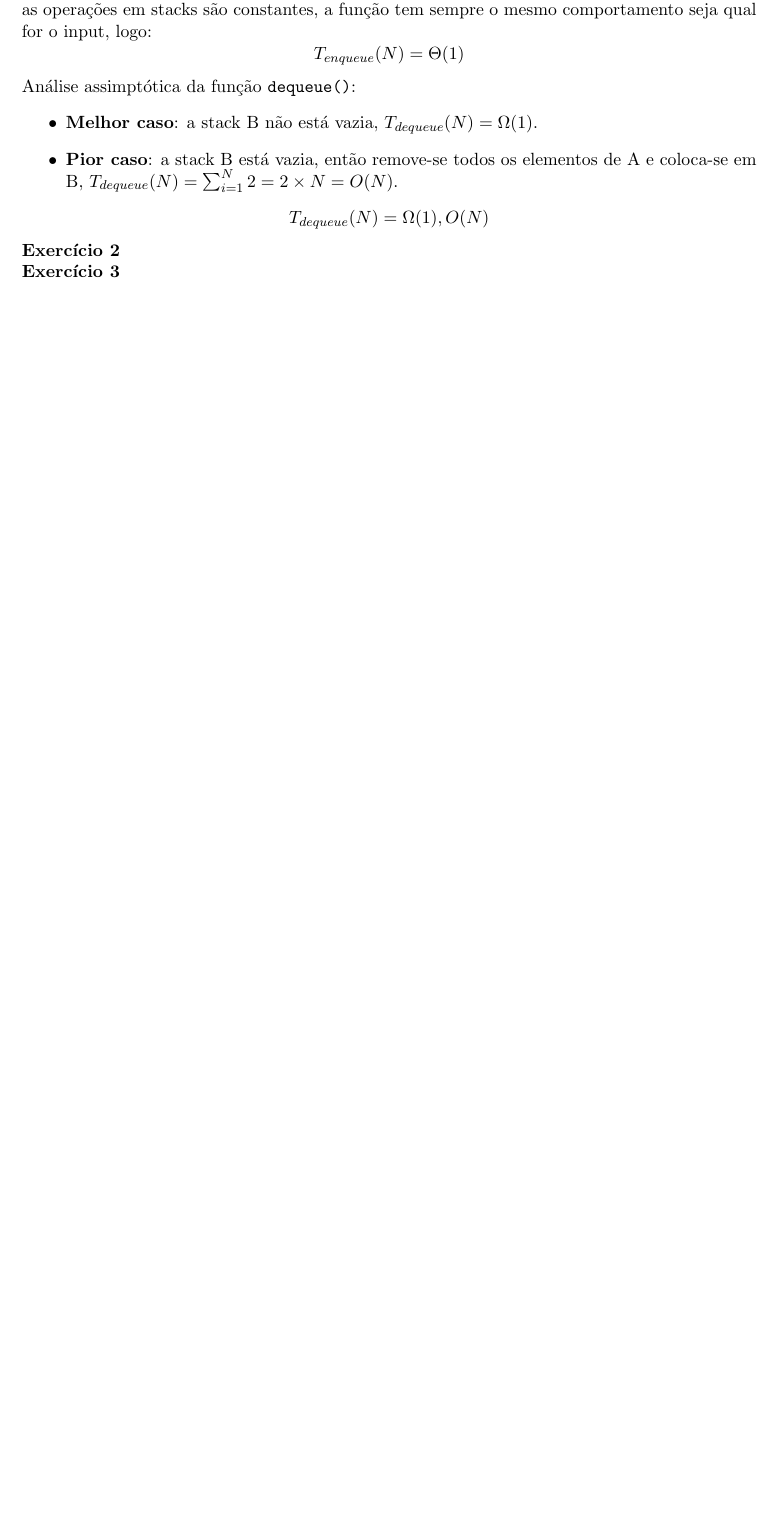
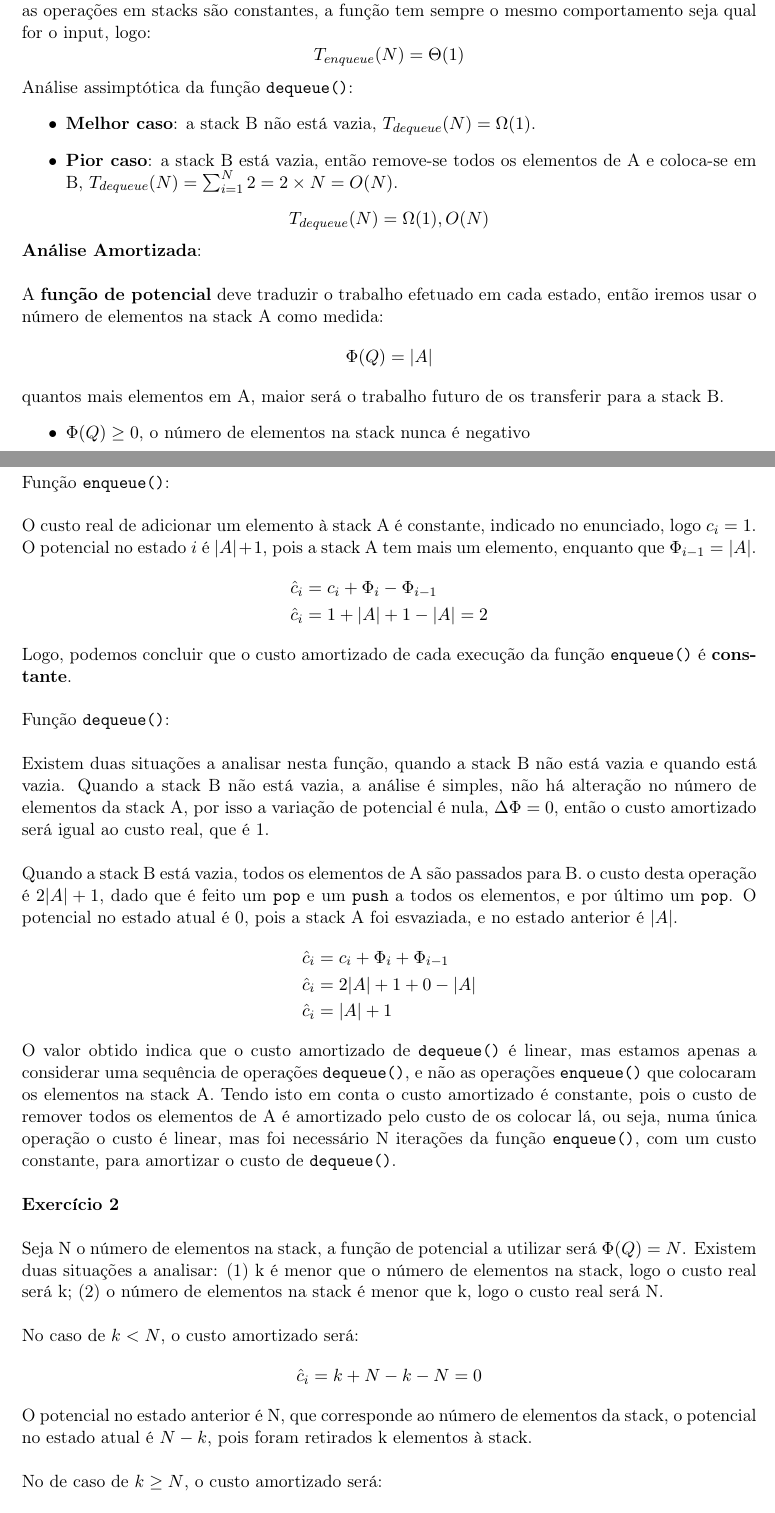
Before and after one commit to eduardo106919/AC, a LaTeX document (fichas/ficha-02/ficha-02.tex): part of page 7 of 8 before the commit and two parts of pages 7 and 8 of 9 after it, the two joined at a grey line, cut so that both start at the same text, the shorter picture padded with empty space. Compiled offline with pdfLaTeX.

Commit message:
worked on amortized analysis in ficha 02

```diff
--- a/fichas/ficha-02/ficha-02.tex
+++ b/fichas/ficha-02/ficha-02.tex
@@ -4,6 +4,8 @@
 \usepackage{amsmath}
 \usepackage{enumitem}
 \usepackage{fancyvrb}
+\usepackage[utf8]{inputenc}
+\usepackage[T1]{fontenc}
 
 \usepackage[twoside,verbose,body={16cm,24cm},
 left=25mm,top=20mm]{geometry}
@@ -354,7 +356,51 @@ int maxSoma(int v[], int N) {
 		T_{dequeue}(N) = \Omega(1), O(N)
 	\]
 
+	\noindent \textbf{Análise Amortizada}:\\
 
+	\noindent A \textbf{função de potencial} deve traduzir o trabalho efetuado em cada estado, então iremos usar o número de elementos na stack A como medida:
+	\[
+		\Phi(Q) = |A|
+	\]
 
+	\noindent quantos mais elementos em A, maior será o trabalho futuro de os transferir para a stack B.
+	\begin{itemize}
+		\item $\Phi(Q) \geq 0$, o número de elementos na stack nunca é negativo
+		\item $\Phi(Q_0) = 0$, ambas as stacks começam vazias
+	\end{itemize}
 
-	\noindent \textbf{Exercício 2}
+	\noindent Função \texttt{enqueue()}:\\
+
+	\noindent O custo real de adicionar um elemento à stack A é constante, indicado no enunciado, logo $c_i = 1$. O potencial no estado $i$ é $|A|+1$, pois a stack A tem mais um elemento, enquanto que $\Phi_{i-1} = |A|$.
+	\begin{align*}
+		\hat{c}_i & = c_i + \Phi_i - \Phi_{i-1} \\
+		\hat{c}_i & = 1 + |A| + 1 - |A| = 2
+	\end{align*}
+
+	\noindent Logo, podemos concluir que o custo amortizado de cada execução da função \texttt{enqueue()} é \textbf{constante}.\\
+
+	\noindent Função \texttt{dequeue()}:\\
+
+	\noindent Existem duas situações a analisar nesta função, quando a stack B não está vazia e quando está vazia. Quando a stack B não está vazia, a análise é simples, não há alteração no número de elementos da stack A, por isso a variação de potencial é nula, $\Delta \Phi = 0$, então o custo amortizado será igual ao custo real, que é 1.\\
+
+	\noindent Quando a stack B está vazia, todos os elementos de A são passados para B. o custo desta operação é $ 2 |A| + 1 $, dado que é feito um \texttt{pop} e um \texttt{push} a todos os elementos, e por último um \texttt{pop}. O potencial no estado atual é 0, pois a stack A foi esvaziada, e no estado anterior é $|A|$.
+	\begin{align*}
+		\hat{c}_i & = c_i + \Phi_i + \Phi_{i-1} \\
+		\hat{c}_i & = 2 |A| + 1 + 0 - |A| \\
+		\hat{c}_i & = |A| + 1
+	\end{align*}
+
+	\noindent O valor obtido indica que o custo amortizado de \texttt{dequeue()} é linear, mas estamos apenas a considerar uma sequência de operações \texttt{dequeue()}, e não as operações \texttt{enqueue()} que colocaram os elementos na stack A. Tendo isto em conta o custo amortizado é constante, pois o custo de remover todos os elementos de A é amortizado pelo custo de os colocar lá, ou seja, numa única operação o custo é linear, mas foi necessário N iterações da função \texttt{enqueue()}, com um custo constante, para amortizar o custo de \texttt{dequeue()}.\\
+
+	\noindent \textbf{Exercício 2}\\
+
+	\noindent Seja N o número de elementos na stack, a função de potencial a utilizar será $\Phi(Q) = N$. Existem duas situações a analisar: (1) k é menor que o número de elementos na stack, logo o custo real será k; (2) o número de elementos na stack é menor que k, logo o custo real será N.\\
+
+	\noindent No caso de $ k < N $, o custo amortizado será:
+	\[
+		\hat{c}_i = k + N - k - N = 0
+	\]
+
+	\noindent O potencial no estado anterior é N, que corresponde ao número de elementos da stack, o potencial no estado atual é $ N - k $, pois foram retirados k elementos à stack.\\
+
+	\noindent No de caso de $ k \geq N $, o custo amortizado será:
```
Also changed, not shown: fichas/ficha-02/ficha-02.tex (10 more changed lines).
